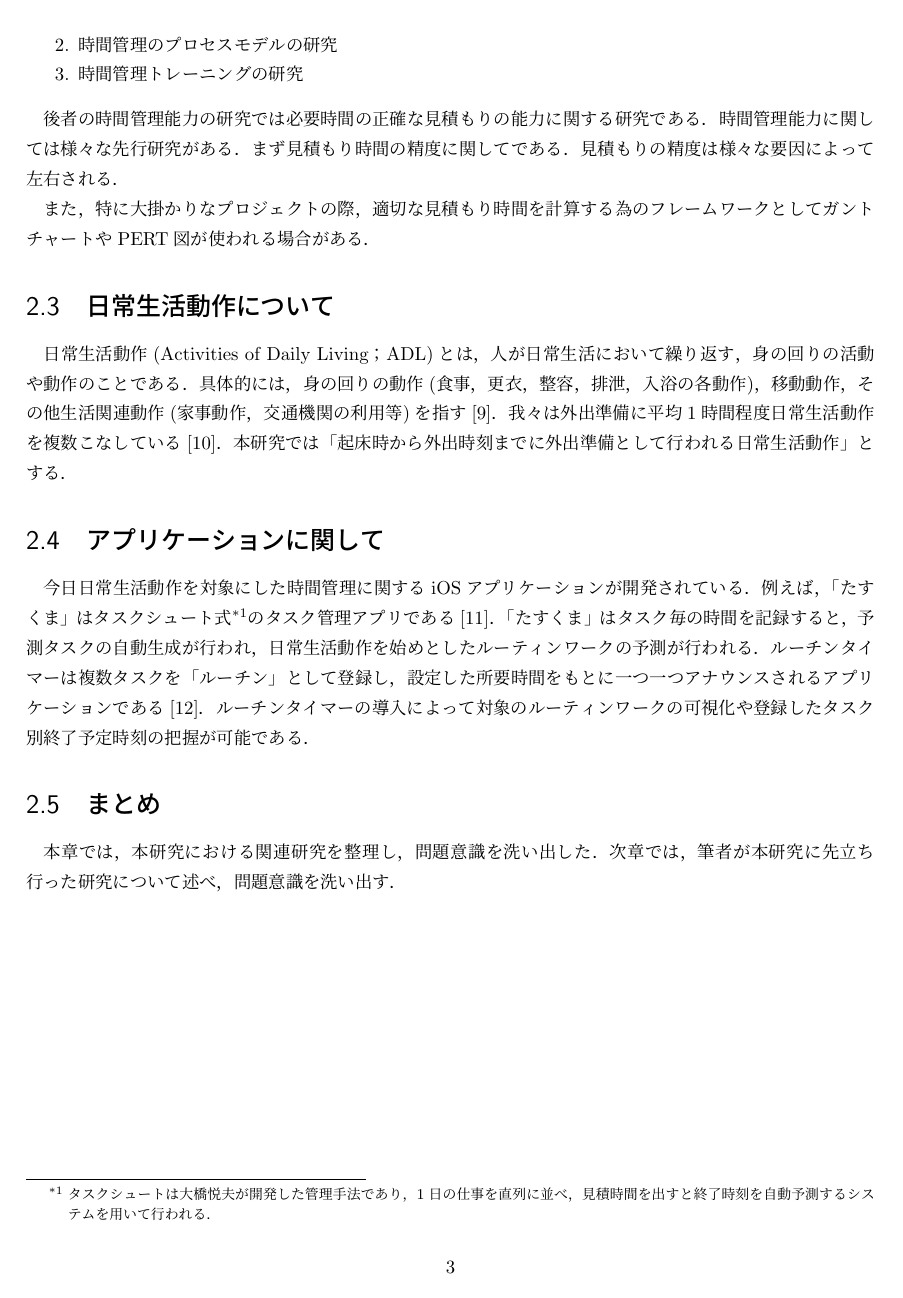
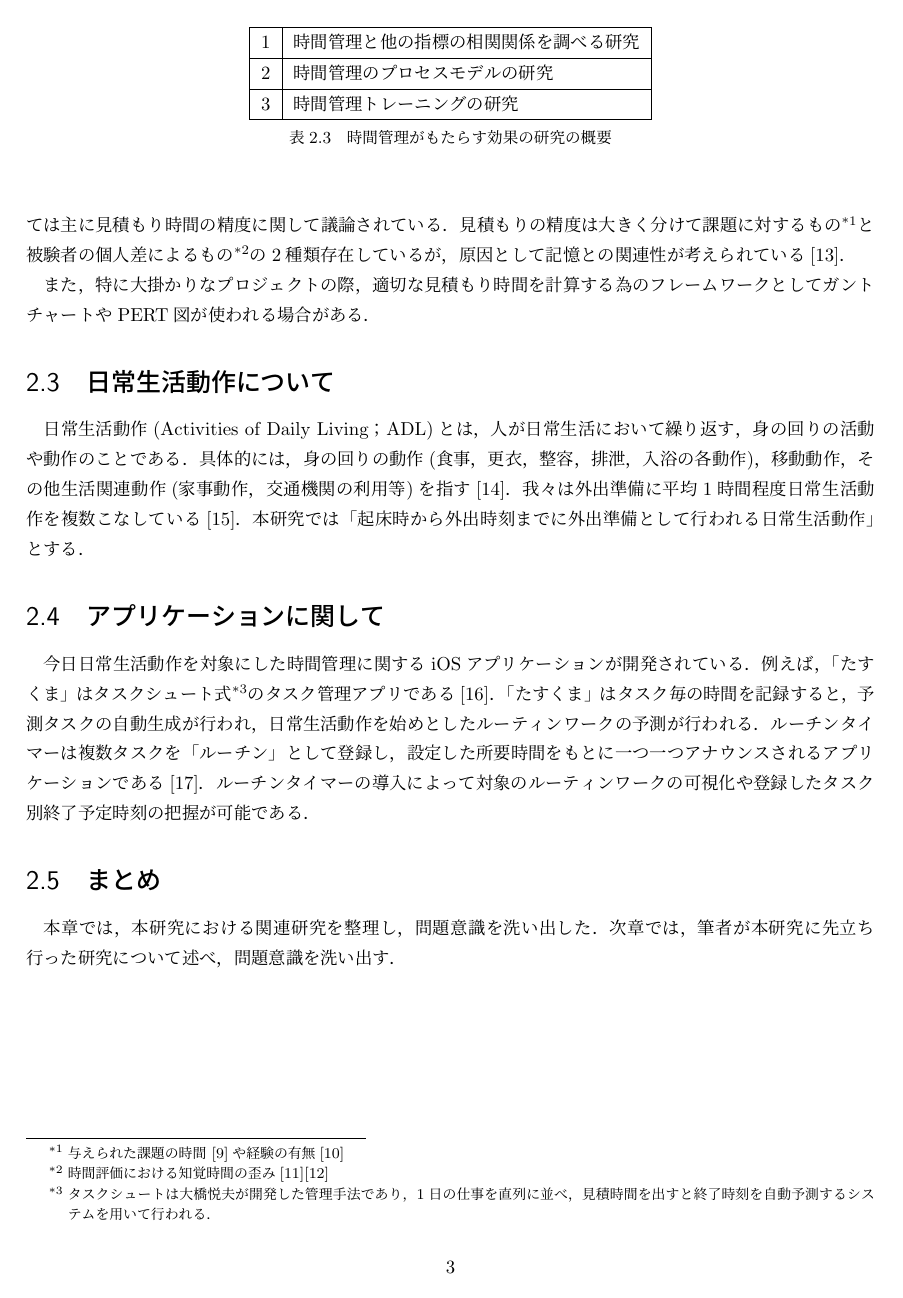
Before and after one commit to surueSK/Wellcomp, a LaTeX thesis (grad-pro/論文・発表資料/論文/suke/all.tex, which reads grad-pro/論文・発表資料/論文/suke/2.tex): page 10 of 25. Compiled offline with pLaTeX and dvipdfmx; a LaTeX package or settings file that is missing is left out.

Commit message:
texの2章編集した。次はフローチャート系。

```diff
--- a/grad-pro/論文・発表資料/論文/suke/2.tex
+++ b/grad-pro/論文・発表資料/論文/suke/2.tex
@@ -39,3 +36,9 @@ Claessens et al. は，先行研究の定義を俯瞰した上で，時間管理
-  \item 時間管理のプロセスモデルの研究
-  \item 時間管理トレーニングの研究
-\end{enumerate}
+前者は更に以下の3つに分類が可能である．(表~\ref{tb:senko})
+\begin{table}[htb]
+\begin{center}
+  \begin{tabular}{|l|l|} \hline
+   1 & 時間管理と他の指標の相関関係を調べる研究 \\ \hline
+   2 & 時間管理のプロセスモデルの研究 \\ \hline
+   3 & 時間管理トレーニングの研究 \\ \hline
+  \end{tabular}
+  \caption{時間管理がもたらす効果の研究の概要}
@@ -42,15 +48,8 @@ Claessens et al. は，先行研究の定義を俯瞰した上で，時間管理
 
 後者の時間管理能力の研究では必要時間の正確な見積もりの能力に関する研究である．
-時間管理能力に関しては様々な先行研究がある．
-まず見積もり時間の精度に関してである．見積もりの精度は様々な要因によって左右される．
-
-
-%見積もりの精度を書く%
-%見積もり時間は多様な要因によって左右されるものの\footnote{与えられた課題の時間 \cite{Roy2008}や経験の有無\cite{Roy2007}主観的時間など}，一般的には課題の見積もりを少なく見積もる傾向があるとされている \cite{Roy2008}\cite{Krueger2005}．
-%また，見積もりの精度に関する研究も
-%見積もりの精度に関しては評価法で実際より長く見積もられる事が多い\footnote{ただし，実際より短く見積もられる研究結果も存在するGilliland
-%(1940)Whitely and Anderson (1930)  ．}Myers (1916) Axel (1924) Swift and McGeoch (1925) ．
-%不正確な見積もり時間が発生する原因としては複数要因が存在するものの\footnote{課題の時間 \cite{Roy2008}，経験の有無\cite{Roy2007}，時間評価における知覚時間の歪み\cite{Oguro1961}\cite{Murakami2016}などが存在する}，記憶のずれ\cite{Roy2005}が一因であると考えられている．
+時間管理能力に関しては主に見積もり時間の精度に関して議論されている．
+見積もりの精度は大きく分けて課題に対するもの\footnote{与えられた課題の時間 \cite{Roy2008}や経験の有無\cite{Roy2007}}と被験者の個人差によるもの\footnote{時間評価における知覚時間の歪み\cite{Oguro1961}\cite{Murakami2016}}の2種類存在しているが，
+原因として記憶との関連性が考えられている\cite{Roy2005}．
 
 また，特に大掛かりなプロジェクトの際，適切な見積もり時間を計算する為のフレームワークとしてガントチャートやPERT図が使われる場合がある．%要調査！！！
 
```
Also changed, not shown: grad-pro/論文・発表資料/論文/suke/all.pdf, grad-pro/論文・発表資料/論文/suke/2.tex (6 more changed lines), 1 other file.
